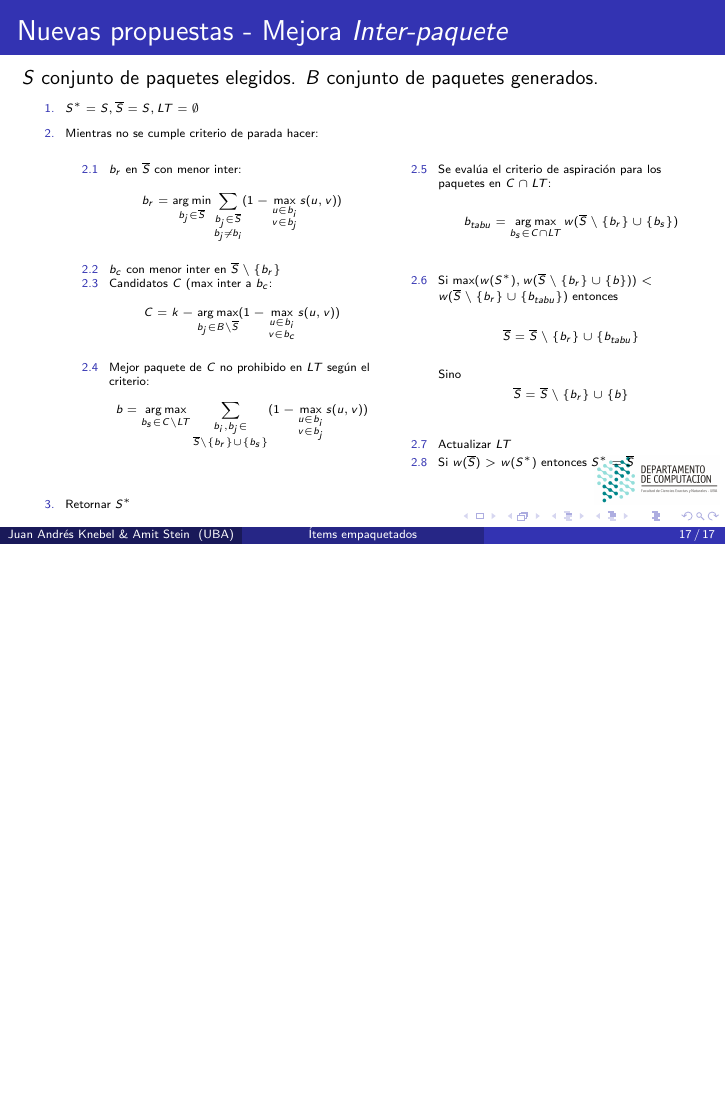
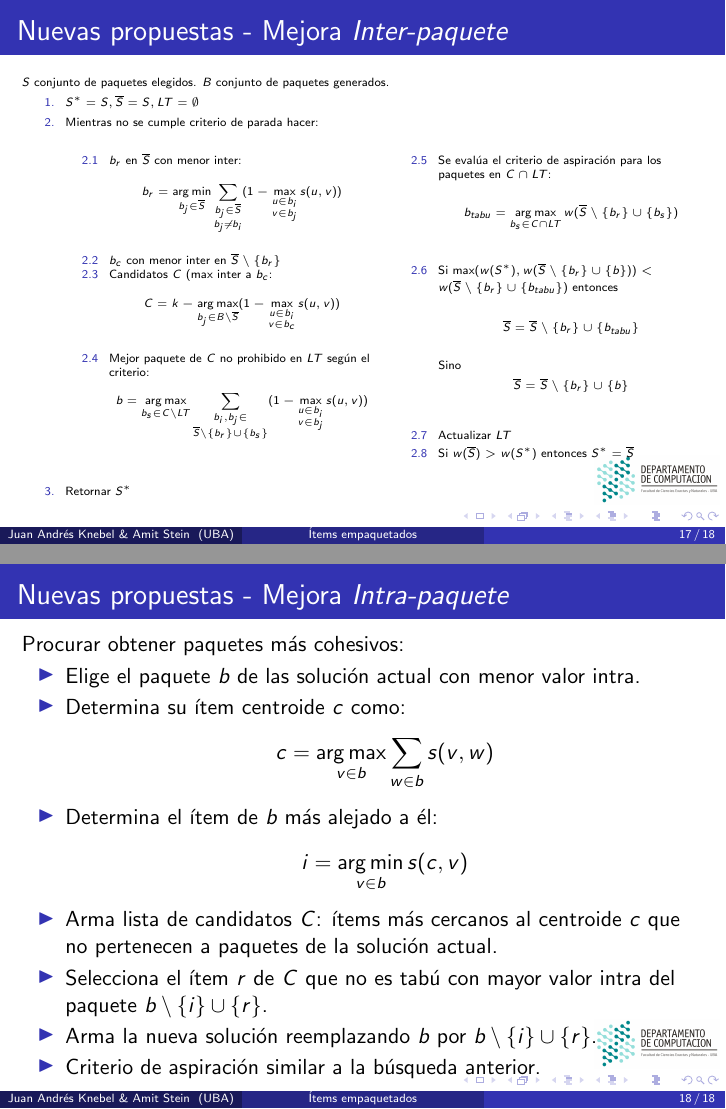
Before and after one commit to juanknebel/tesis-jaks, LaTeX slides (presentacion/presentacion.tex): page 32 of 32 before the commit and pages 32 and 33 of 33 after it, the two joined at a grey line, the shorter picture padded with empty space. Compiled offline with pdfLaTeX.

Commit message:
presentacion

```diff
--- a/presentacion/presentacion.tex
+++ b/presentacion/presentacion.tex
@@ -355,6 +355,22 @@ $S$ conjunto de paquetes elegidos. $B$ conjunto de paquetes generados.
 	\end{multicols}
 	\item Retornar $S^{*}$
 \end{enumerate}
-%\normalsize
+}
+
+
+\frame{\frametitle{Nuevas propuestas - Mejora \textit{Intra-paquete}}
+\normalsize
+Procurar obtener paquetes más cohesivos:
+\begin{itemize}
+	\item Elige el paquete $b$ de las solución actual con menor valor intra.
+	\item Determina su ítem centroide $c$ como:
+	$$c = \argmax_{v \in b} \sum_{w \in b}s(v,w)$$
+	\item Determina el ítem de $b$ más alejado a él:
+	$$i = \argmin_{v \in b}s(c,v)$$
+	\item Arma lista de candidatos $C$: ítems más cercanos al centroide $c$ que no pertenecen a paquetes de la solución actual.
+	\item Selecciona el ítem $r$ de $C$ que no es tabú con mayor valor intra del paquete $b \setminus \{i\} \cup \{r\}$.
+	\item Arma la nueva solución reemplazando $b$ por $b \setminus \{i\} \cup \{r\}$.
+	\item Criterio de aspiración similar a la búsqueda anterior.
+\end{itemize}
 }
 \end{document}
```
Also changed, not shown: presentacion/presentacion.tex (2 more changed lines).
